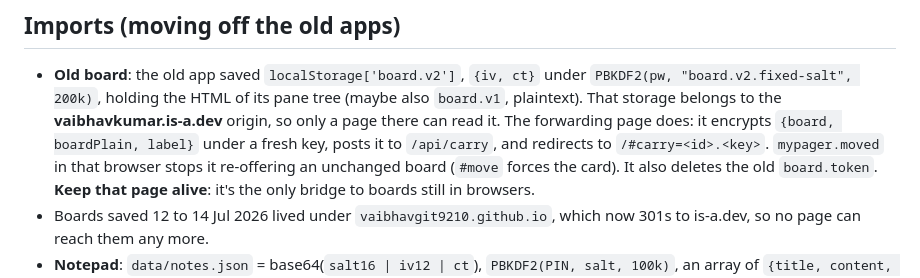
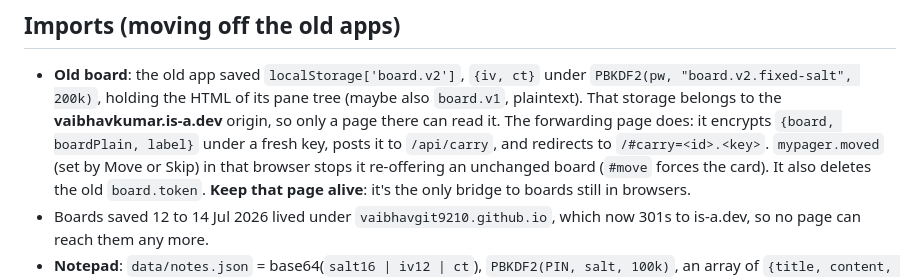
Before and after one commit to vaibhavgit9210/mypager, a Markdown page: CLAUDE.md, the part around the change. Rendered like a GitHub page.

Commit message:
Note that Skip also sets mypager.moved
Co-Authored-By: Claude Opus 5.5 <noreply@anthropic.com>

```diff
--- a/CLAUDE.md
+++ b/CLAUDE.md
@@ -90,7 +90,7 @@ User-facing overview in `README.md`.
   `PBKDF2(pw, "board.v2.fixed-salt", 200k)`, holding the HTML of its pane tree (maybe also
   `board.v1`, plaintext). That storage belongs to the **vaibhavkumar.is-a.dev** origin, so only a page
   there can read it. The forwarding page does: it encrypts `{board, boardPlain, label}` under a fresh
-  key, posts it to `/api/carry`, and redirects to `/#carry=<id>.<key>`. `mypager.moved` in that
+  key, posts it to `/api/carry`, and redirects to `/#carry=<id>.<key>`. `mypager.moved` (set by Move or Skip) in that
   browser stops it re-offering an unchanged board (`#move` forces the card). It also deletes the
   old `board.token`. **Keep that page alive**: it's the only bridge to boards still in browsers.
 - Boards saved 12 to 14 Jul 2026 lived under `vaibhavgit9210.github.io`, which now 301s to is-a.dev,
```
